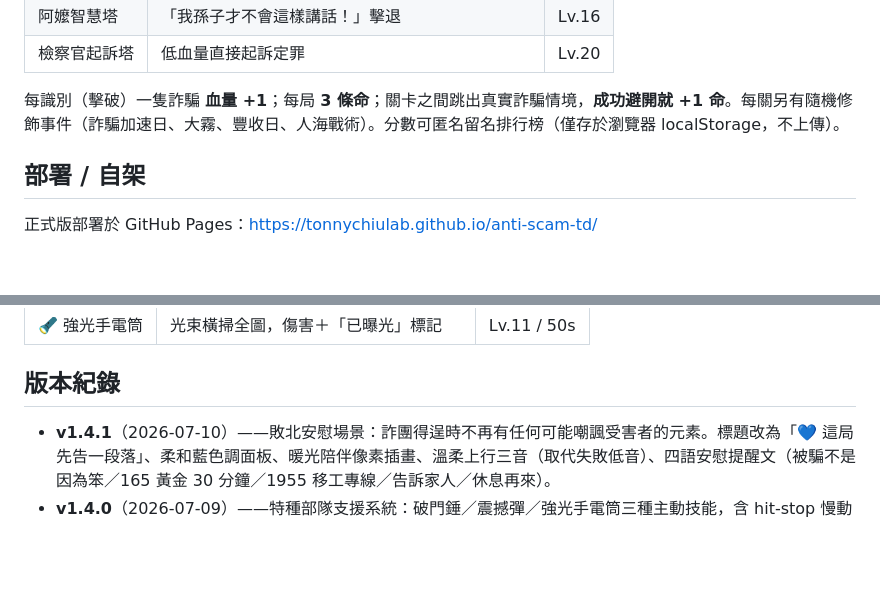
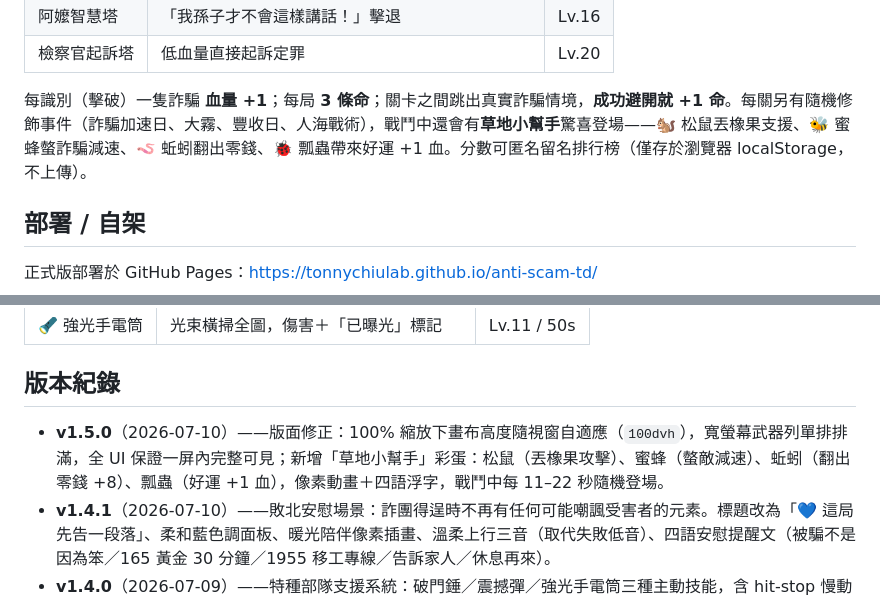
Before and after one commit to tonnychiulab/anti-scam-td, a Markdown page: README.md, 2 parts joined by grey strips. Drawn GitHub-style; blank space fills up the shorter version.

Commit message:
Add files via upload
v1.5.0（2026-07-10）——版面修正：100% 縮放下畫布高度隨視窗自適應（100dvh），寬螢幕武器列單排排滿，全 UI 保證一屏內完整可見；新增「草地小幫手」彩蛋：松鼠（丟橡果攻擊）、蜜蜂（螫敵減速）、蚯蚓（翻出零錢 +8）、瓢蟲（好運 +1 血），像素動畫＋四語浮字，戰鬥中每 11–22 秒隨機登場。

```diff
--- a/README.md
+++ b/README.md
@@ -40,7 +40,7 @@
 | 阿嬤智慧塔 | 「我孫子才不會這樣講話！」擊退 | Lv.16 |
 | 檢察官起訴塔 | 低血量直接起訴定罪 | Lv.20 |
 
-每識別（擊破）一隻詐騙 **血量 +1**；每局 **3 條命**；關卡之間跳出真實詐騙情境，**成功避開就 +1 命**。每關另有隨機修飾事件（詐騙加速日、大霧、豐收日、人海戰術）。分數可匿名留名排行榜（僅存於瀏覽器 localStorage，不上傳）。
+每識別（擊破）一隻詐騙 **血量 +1**；每局 **3 條命**；關卡之間跳出真實詐騙情境，**成功避開就 +1 命**。每關另有隨機修飾事件（詐騙加速日、大霧、豐收日、人海戰術），戰鬥中還會有**草地小幫手**驚喜登場——🐿 松鼠丟橡果支援、🐝 蜜蜂螫詐騙減速、🪱 蚯蚓翻出零錢、🐞 瓢蟲帶來好運 +1 血。分數可匿名留名排行榜（僅存於瀏覽器 localStorage，不上傳）。
 
 ## 部署 / 自架
 
@@ -84,6 +84,7 @@
 
 ## 版本紀錄
 
+* **v1.5.0**（2026-07-10）——版面修正：100% 縮放下畫布高度隨視窗自適應（`100dvh`），寬螢幕武器列單排排滿，全 UI 保證一屏內完整可見；新增「草地小幫手」彩蛋：松鼠（丟橡果攻擊）、蜜蜂（螫敵減速）、蚯蚓（翻出零錢 +8）、瓢蟲（好運 +1 血），像素動畫＋四語浮字，戰鬥中每 11–22 秒隨機登場。
 * **v1.4.1**（2026-07-10）——敗北安慰場景：詐團得逞時不再有任何可能嘲諷受害者的元素。標題改為「💙 這局先告一段落」、柔和藍色調面板、暖光陪伴像素插畫、溫柔上行三音（取代失敗低音）、四語安慰提醒文（被騙不是因為笨／165 黃金 30 分鐘／1955 移工專線／告訴家人／休息再來）。
 * **v1.4.0**（2026-07-09）——特種部隊支援系統：破門錘／震撼彈／強光手電筒三種主動技能，含 hit-stop 慢動作、全螢幕爆閃、衝擊波環、WebAudio 低頻爆音（四語支援）。
 * **v1.3.0**（2026-07-09）——多國語系 MVP：zh/en/id/vi 四語完整翻譯（含測驗與小知識）、語言自動偵測＋切換鈕、1955 移工專線宣導、SW 快取納入 i18n.js。
```
Also changed, not shown: screenshots/critter.png (added), 5 other files.
